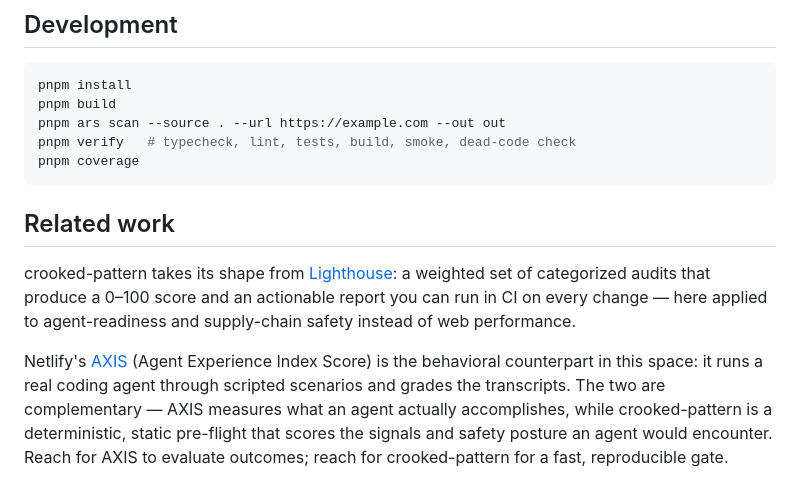
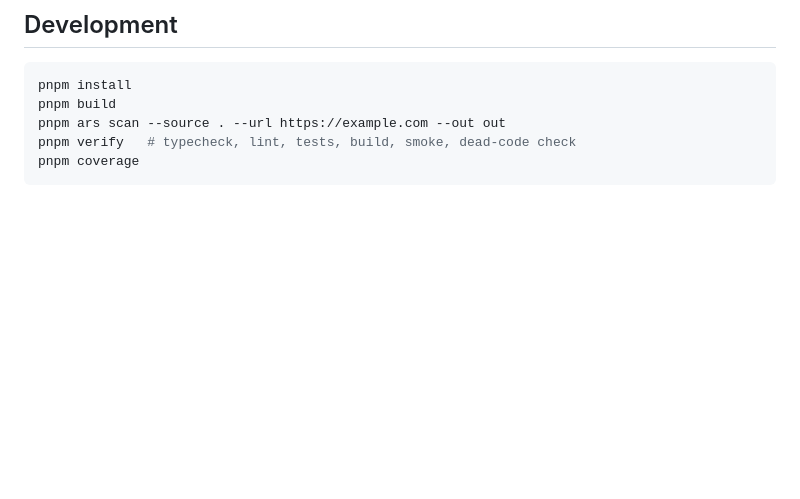
Before and after one commit to grosspoetrysystems/crooked-pattern, a Markdown page: README.md, the part around the change. Drawn GitHub-style; blank space fills up the shorter version.

Commit message:
docs: drop the related-work section from the readme

````diff
--- a/README.md
+++ b/README.md
@@ -128,9 +128,3 @@ pnpm ars scan --source . --url https://example.com --out out
 pnpm verify   # typecheck, lint, tests, build, smoke, dead-code check
 pnpm coverage
 ```
-
-## Related work
-
-crooked-pattern takes its shape from [Lighthouse](https://github.com/GoogleChrome/lighthouse): a weighted set of categorized audits that produce a 0–100 score and an actionable report you can run in CI on every change — here applied to agent-readiness and supply-chain safety instead of web performance.
-
-Netlify's [AXIS](https://github.com/netlify/axis) (Agent Experience Index Score) is the behavioral counterpart in this space: it runs a real coding agent through scripted scenarios and grades the transcripts. The two are complementary — AXIS measures what an agent actually accomplishes, while crooked-pattern is a deterministic, static pre-flight that scores the signals and safety posture an agent would encounter. Reach for AXIS to evaluate outcomes; reach for crooked-pattern for a fast, reproducible gate.
````
